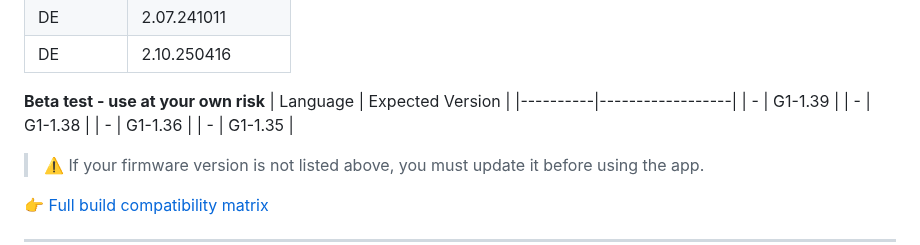
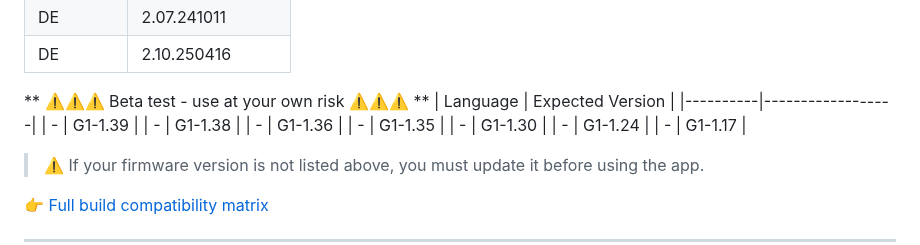
Before and after one commit to Seph29/Lumos-G1, a Markdown page: README.md, the part around the change. Drawn GitHub-style.

```diff
--- a/README.md
+++ b/README.md
@@ -103,13 +103,16 @@
 | DE       | 2.07.241011      |
 | DE       | 2.10.250416      |
 
-**Beta test - use at your own risk**
+** ⚠️⚠️⚠️ Beta test - use at your own risk ⚠️⚠️⚠️ **
 | Language | Expected Version |
 |----------|------------------|
 | -        | G1-1.39      |
 | -        | G1-1.38      |
 | -        | G1-1.36      |
 | -        | G1-1.35      |
+| -        | G1-1.30      |
+| -        | G1-1.24      |
+| -        | G1-1.17      |
 
 > ⚠️ If your firmware version is not listed above, you must update it before using the app.
 
```
